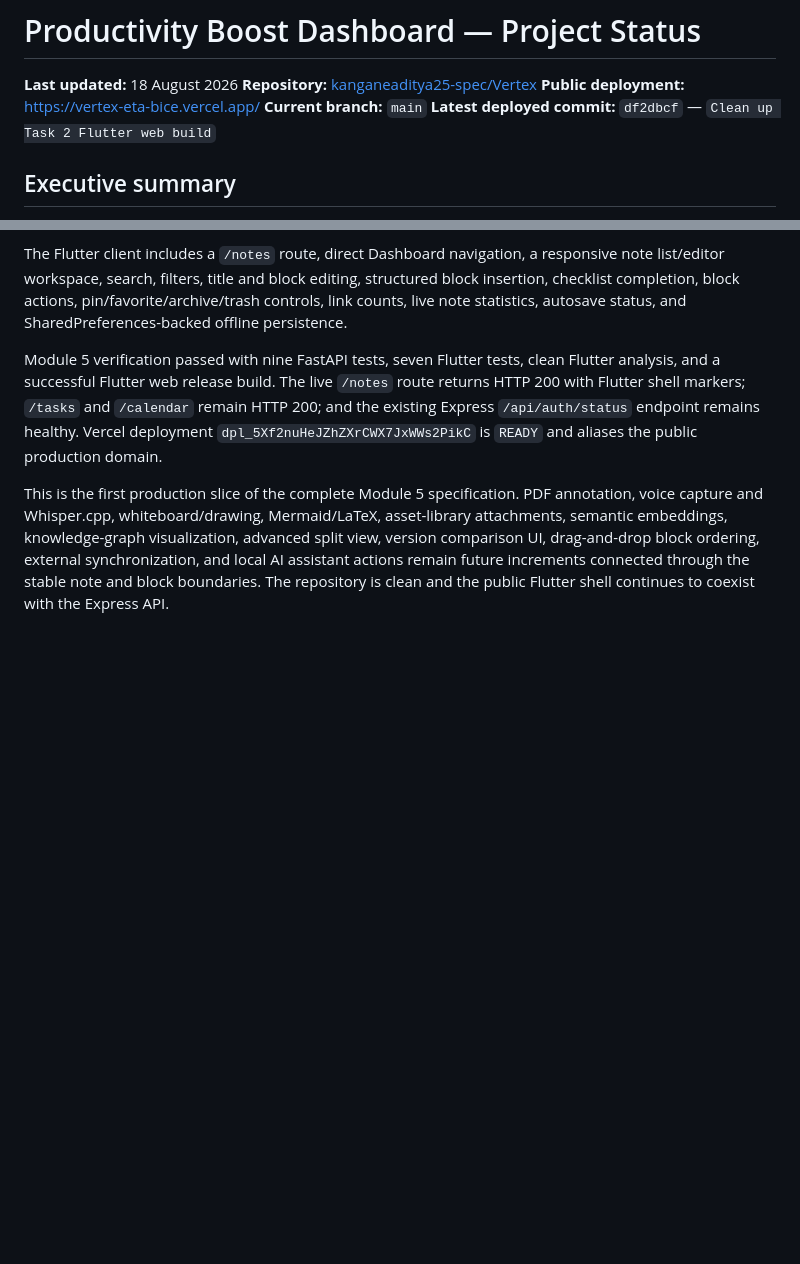
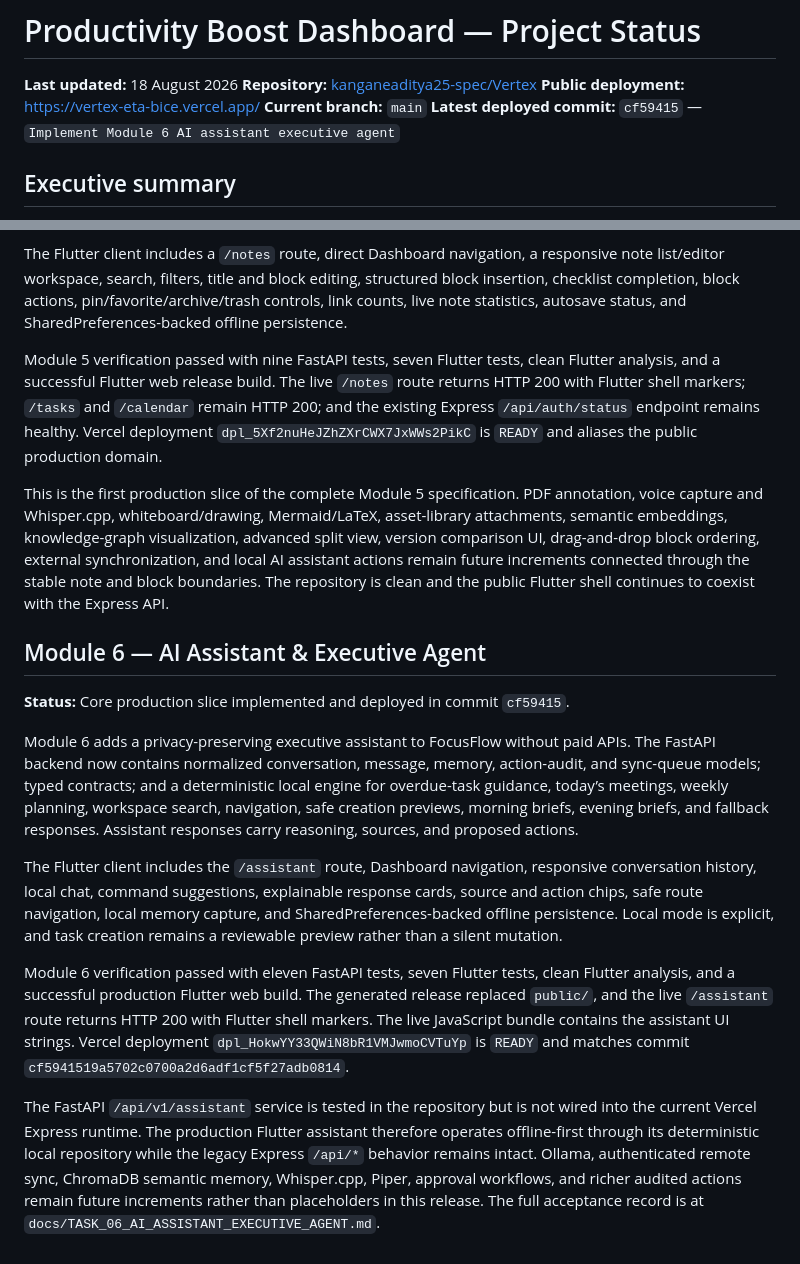
Before and after one commit to kanganeaditya25-spec/Vertex, a Markdown page: PROJECT_STATUS.md, 2 parts joined by grey strips. Drawn GitHub-style; blank space fills up the shorter version.

Commit message:
Record Module 6 acceptance

```diff
--- a/PROJECT_STATUS.md
+++ b/PROJECT_STATUS.md
@@ -4,7 +4,7 @@
 **Repository:** [kanganeaditya25-spec/Vertex](https://github.com/kanganeaditya25-spec/Vertex)
 **Public deployment:** [https://vertex-eta-bice.vercel.app/](https://vertex-eta-bice.vercel.app/)
 **Current branch:** `main`
-**Latest deployed commit:** `df2dbcf` — `Clean up Task 2 Flutter web build`
+**Latest deployed commit:** `cf59415` — `Implement Module 6 AI assistant executive agent`
 
 ## Executive summary
 
@@ -173,3 +173,16 @@ The Flutter client includes a `/notes` route, direct Dashboard navigation, a res
 Module 5 verification passed with nine FastAPI tests, seven Flutter tests, clean Flutter analysis, and a successful Flutter web release build. The live `/notes` route returns HTTP 200 with Flutter shell markers; `/tasks` and `/calendar` remain HTTP 200; and the existing Express `/api/auth/status` endpoint remains healthy. Vercel deployment `dpl_5Xf2nuHeJZhZXrCWX7JxWWs2PikC` is `READY` and aliases the public production domain.
 
 This is the first production slice of the complete Module 5 specification. PDF annotation, voice capture and Whisper.cpp, whiteboard/drawing, Mermaid/LaTeX, asset-library attachments, semantic embeddings, knowledge-graph visualization, advanced split view, version comparison UI, drag-and-drop block ordering, external synchronization, and local AI assistant actions remain future increments connected through the stable note and block boundaries. The repository is clean and the public Flutter shell continues to coexist with the Express API.
+
+
+## Module 6 — AI Assistant & Executive Agent
+
+**Status:** Core production slice implemented and deployed in commit `cf59415`.
+
+Module 6 adds a privacy-preserving executive assistant to FocusFlow without paid APIs. The FastAPI backend now contains normalized conversation, message, memory, action-audit, and sync-queue models; typed contracts; and a deterministic local engine for overdue-task guidance, today’s meetings, weekly planning, workspace search, navigation, safe creation previews, morning briefs, evening briefs, and fallback responses. Assistant responses carry reasoning, sources, and proposed actions.
+
+The Flutter client includes the `/assistant` route, Dashboard navigation, responsive conversation history, local chat, command suggestions, explainable response cards, source and action chips, safe route navigation, local memory capture, and SharedPreferences-backed offline persistence. Local mode is explicit, and task creation remains a reviewable preview rather than a silent mutation.
+
+Module 6 verification passed with eleven FastAPI tests, seven Flutter tests, clean Flutter analysis, and a successful production Flutter web build. The generated release replaced `public/`, and the live `/assistant` route returns HTTP 200 with Flutter shell markers. The live JavaScript bundle contains the assistant UI strings. Vercel deployment `dpl_HokwYY33QWiN8bR1VMJwmoCVTuYp` is `READY` and matches commit `cf5941519a5702c0700a2d6adf1cf5f27adb0814`.
+
+The FastAPI `/api/v1/assistant` service is tested in the repository but is not wired into the current Vercel Express runtime. The production Flutter assistant therefore operates offline-first through its deterministic local repository while the legacy Express `/api/*` behavior remains intact. Ollama, authenticated remote sync, ChromaDB semantic memory, Whisper.cpp, Piper, approval workflows, and richer audited actions remain future increments rather than placeholders in this release. The full acceptance record is at `docs/TASK_06_AI_ASSISTANT_EXECUTIVE_AGENT.md`.
```
Also changed, not shown: docs/TASK_06_AI_ASSISTANT_EXECUTIVE_AGENT.md (added, +37 -0 lines).
